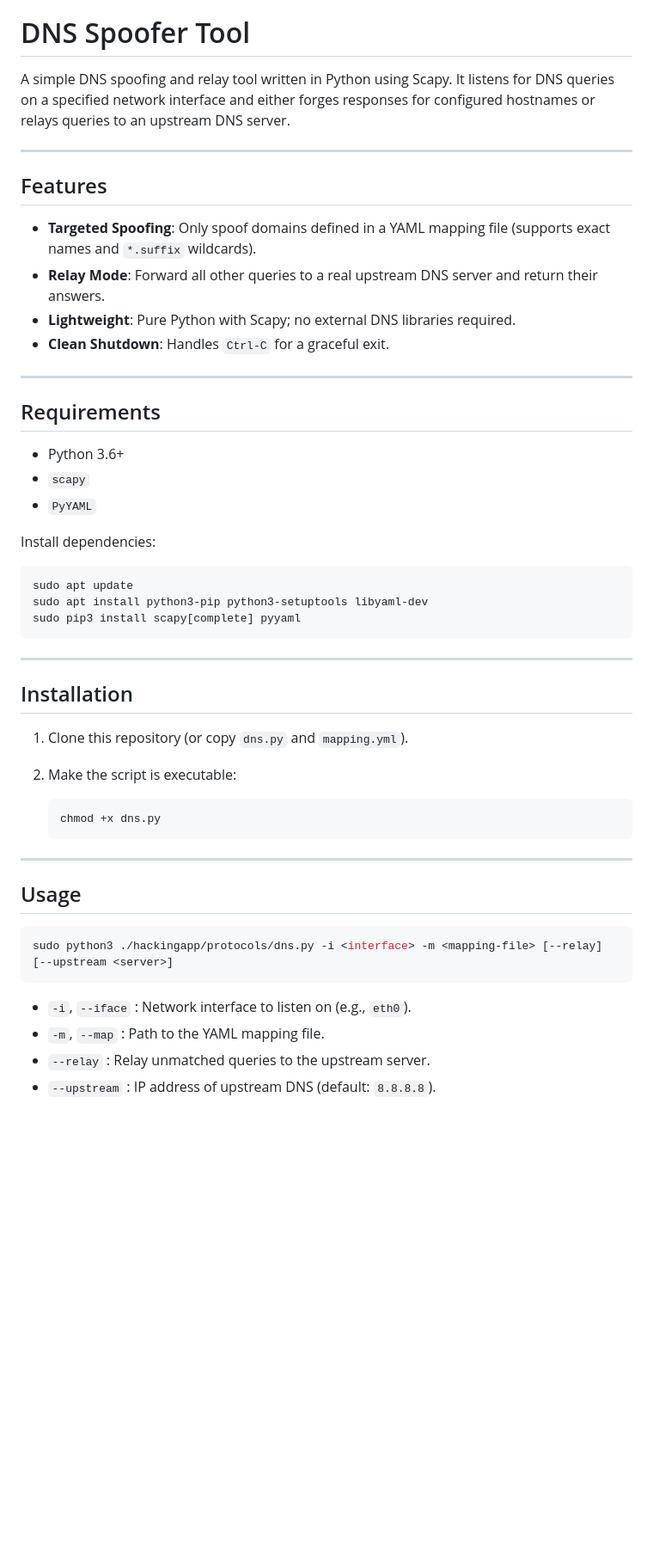
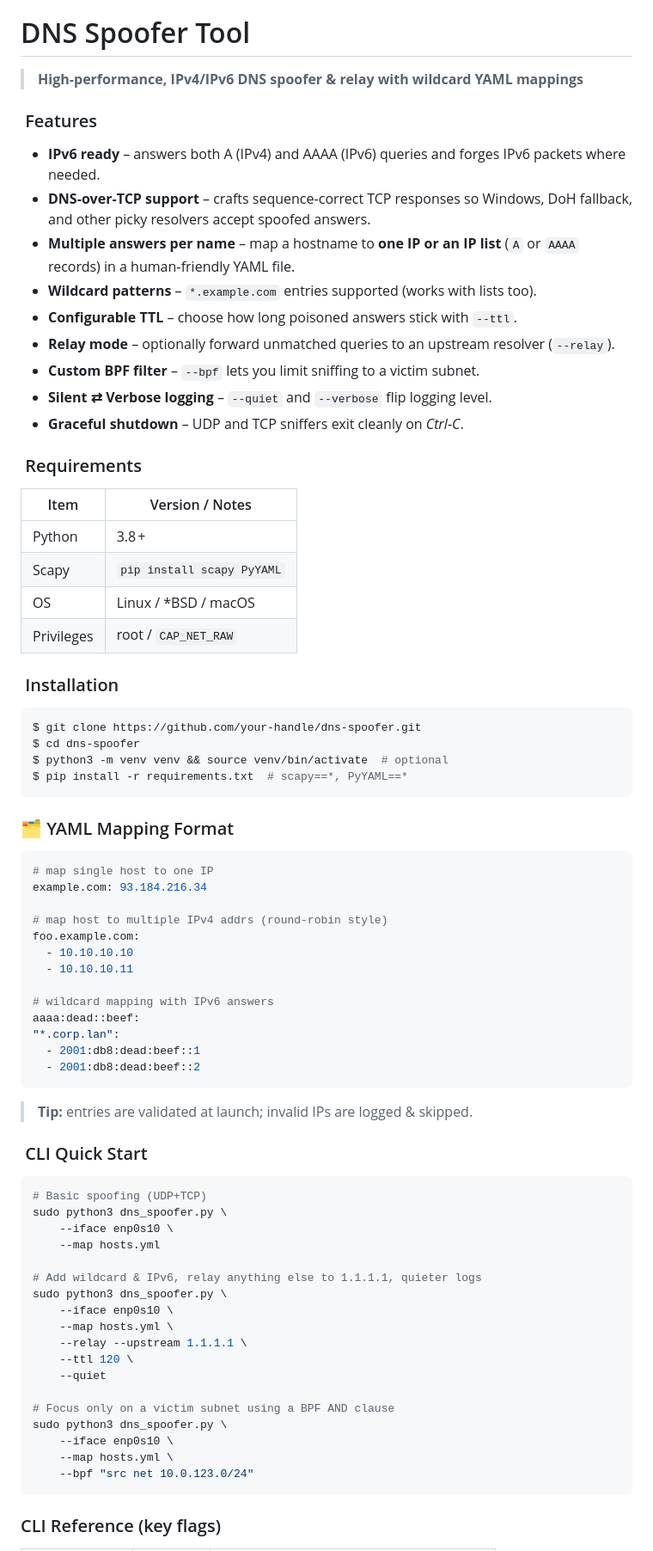
Before and after one commit to AlexiaBojian1/Offensive_Computer_Security, a Markdown page: README.md, the part around one of its changes. Shown at 86% size. GitHub-like rendering; blank space fills up the shorter version.

````diff
--- a/README.md
+++ b/README.md
@@ -239,54 +239,80 @@ Pair & silent modes automatically push correct MACs back **5×** on exit. If you
 
 # DNS Spoofer Tool
 
-A simple DNS spoofing and relay tool written in Python using Scapy. It listens for DNS queries on a specified network interface and either forges responses for configured hostnames or relays queries to an upstream DNS server.
+> **High‑performance, IPv4/IPv6 DNS spoofer & relay with wildcard YAML mappings**
 
----
+###  Features
 
-## Features
+* **IPv6 ready** – answers both A (IPv4) and AAAA (IPv6) queries and forges IPv6 packets where needed.
+* **DNS‑over‑TCP support** – crafts sequence‑correct TCP responses so Windows, DoH fallback, and other picky resolvers accept spoofed answers.
+* **Multiple answers per name** – map a hostname to **one IP or an IP list** (`A` or `AAAA` records) in a human‑friendly YAML file.
+* **Wildcard patterns** – `*.example.com` entries supported (works with lists too).
+* **Configurable TTL** – choose how long poisoned answers stick with `--ttl`.
+* **Relay mode** – optionally forward unmatched queries to an upstream resolver (`--relay`).
+* **Custom BPF filter** – `--bpf` lets you limit sniffing to a victim subnet.
+* **Silent ⇄ Verbose logging** – `--quiet` and `--verbose` flip logging level.
+* **Graceful shutdown** – UDP and TCP sniffers exit cleanly on *Ctrl‑C*.
 
-* **Targeted Spoofing**: Only spoof domains defined in a YAML mapping file (supports exact names and `*.suffix` wildcards).
-* **Relay Mode**: Forward all other queries to a real upstream DNS server and return their answers.
-* **Lightweight**: Pure Python with Scapy; no external DNS libraries required.
-* **Clean Shutdown**: Handles `Ctrl-C` for a graceful exit.
+###  Requirements
 
----
+| Item       | Version / Notes            |
+| ---------- | -------------------------- |
+| Python     | 3.8 +                      |
+| Scapy      | `pip install scapy PyYAML` |
+| OS         | Linux / \*BSD / macOS      |
+| Privileges | root / `CAP_NET_RAW`       |
 
-## Requirements
-
-* Python 3.6+
-* `scapy`
-* `PyYAML`
-
-Install dependencies:
+###  Installation
 
 ```bash
-sudo apt update
-sudo apt install python3-pip python3-setuptools libyaml-dev
-sudo pip3 install scapy[complete] pyyaml
+$ git clone https://github.com/your-handle/dns-spoofer.git
+$ cd dns-spoofer
+$ python3 -m venv venv && source venv/bin/activate  # optional
+$ pip install -r requirements.txt  # scapy==*, PyYAML==*
 ```
 
----
+### 🗂 YAML Mapping Format
 
-## Installation
+```yaml
+# map single host to one IP
+example.com: 93.184.216.34
 
-1. Clone this repository (or copy `dns.py` and `mapping.yml`).
-2. Make  the script is executable:
+# map host to multiple IPv4 addrs (round‑robin style)
+foo.example.com:
+  - 10.10.10.10
+  - 10.10.10.11
 
-   ```bash
-   chmod +x dns.py
-   ```
+# wildcard mapping with IPv6 answers
+aaaa:dead::beef:
+"*.corp.lan":
+  - 2001:db8:dead:beef::1
+  - 2001:db8:dead:beef::2
+```
 
----
+> **Tip:** entries are validated at launch; invalid IPs are logged & skipped.
 
-## Usage
+###  CLI Quick Start
 
 ```bash
-sudo python3 ./hackingapp/protocols/dns.py -i <interface> -m <mapping-file> [--relay] [--upstream <server>]
+# Basic spoofing (UDP+TCP)
+sudo python3 dns_spoofer.py \
+    --iface enp0s10 \
+    --map hosts.yml
+
+# Add wildcard & IPv6, relay anything else to 1.1.1.1, quieter logs
+sudo python3 dns_spoofer.py \
+    --iface enp0s10 \
+    --map hosts.yml \
+    --relay --upstream 1.1.1.1 \
+    --ttl 120 \
+    --quiet
+
+# Focus only on a victim subnet using a BPF AND clause
+sudo python3 dns_spoofer.py \
+    --iface enp0s10 \
+    --map hosts.yml \
+    --bpf "src net 10.0.123.0/24"
 ```
 
-* `-i`, `--iface` : Network interface to listen on (e.g., `eth0`).
-* `-m`, `--map`   : Path to the YAML mapping file.
-* `--relay`      : Relay unmatched queries to the upstream server.
-* `--upstream`   : IP address of upstream DNS (default: `8.8.8.8`).
+### CLI Reference (key flags)
 
````
Also changed, not shown: other parts of README.md (+24 -50 lines).
